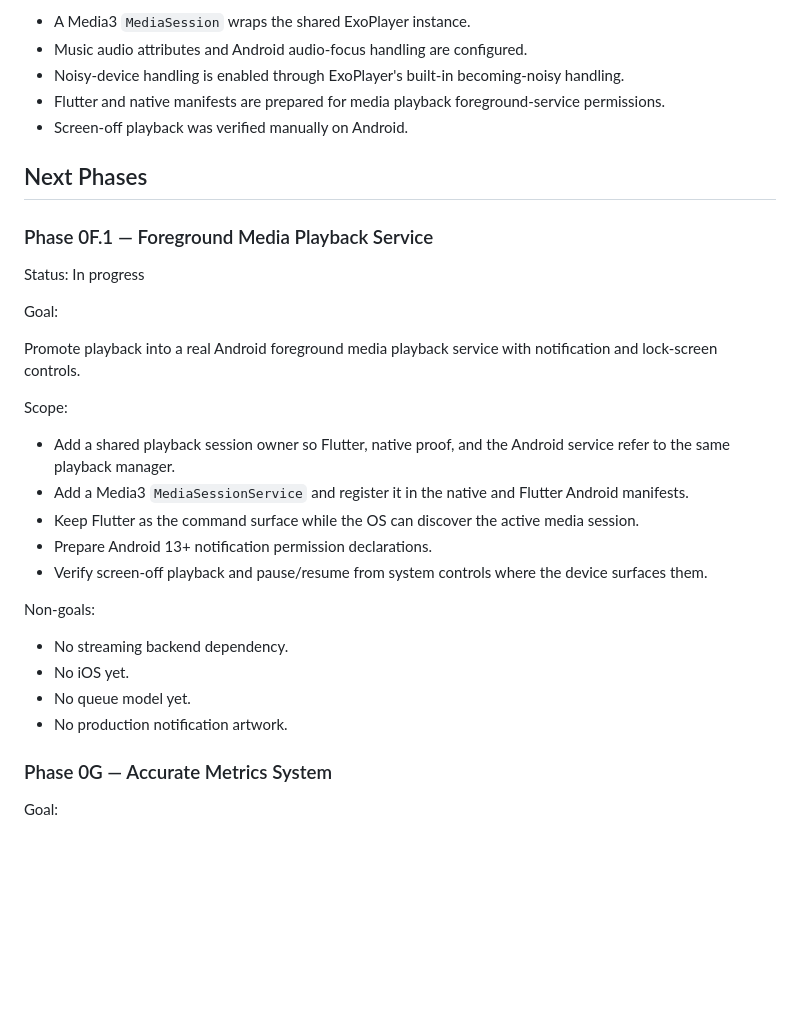
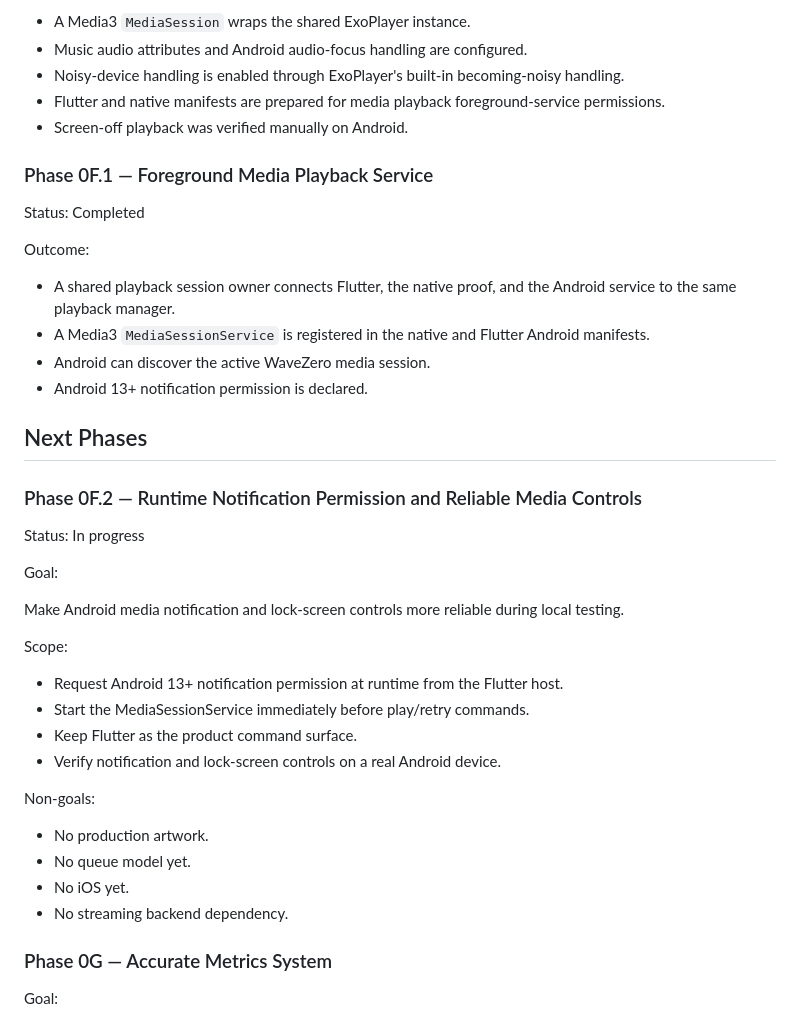
Before and after one commit to omarkhair70-droid/wavezero, a Markdown page: docs/ROADMAP.md, the part around one of its changes. Drawn GitHub-style; blank space fills up the shorter version.

Commit message:
Add Phase 0F.2 notification controls roadmap entry

```diff
--- a/docs/ROADMAP.md
+++ b/docs/ROADMAP.md
@@ -81,30 +81,40 @@ Outcome:
 - Flutter and native manifests are prepared for media playback foreground-service permissions.
 - Screen-off playback was verified manually on Android.
 
+### Phase 0F.1 — Foreground Media Playback Service
+
+Status: Completed
+
+Outcome:
+
+- A shared playback session owner connects Flutter, the native proof, and the Android service to the same playback manager.
+- A Media3 `MediaSessionService` is registered in the native and Flutter Android manifests.
+- Android can discover the active WaveZero media session.
+- Android 13+ notification permission is declared.
+
 ## Next Phases
 
-### Phase 0F.1 — Foreground Media Playback Service
+### Phase 0F.2 — Runtime Notification Permission and Reliable Media Controls
 
 Status: In progress
 
 Goal:
 
-Promote playback into a real Android foreground media playback service with notification and lock-screen controls.
+Make Android media notification and lock-screen controls more reliable during local testing.
 
 Scope:
 
-- Add a shared playback session owner so Flutter, native proof, and the Android service refer to the same playback manager.
-- Add a Media3 `MediaSessionService` and register it in the native and Flutter Android manifests.
-- Keep Flutter as the command surface while the OS can discover the active media session.
-- Prepare Android 13+ notification permission declarations.
-- Verify screen-off playback and pause/resume from system controls where the device surfaces them.
+- Request Android 13+ notification permission at runtime from the Flutter host.
+- Start the MediaSessionService immediately before play/retry commands.
+- Keep Flutter as the product command surface.
+- Verify notification and lock-screen controls on a real Android device.
 
 Non-goals:
 
+- No production artwork.
+- No queue model yet.
+- No iOS yet.
 - No streaming backend dependency.
-- No iOS yet.
-- No queue model yet.
-- No production notification artwork.
 
 ### Phase 0G — Accurate Metrics System
 
```
Also changed, not shown: other parts of docs/ROADMAP.md (+0 -32 lines).
